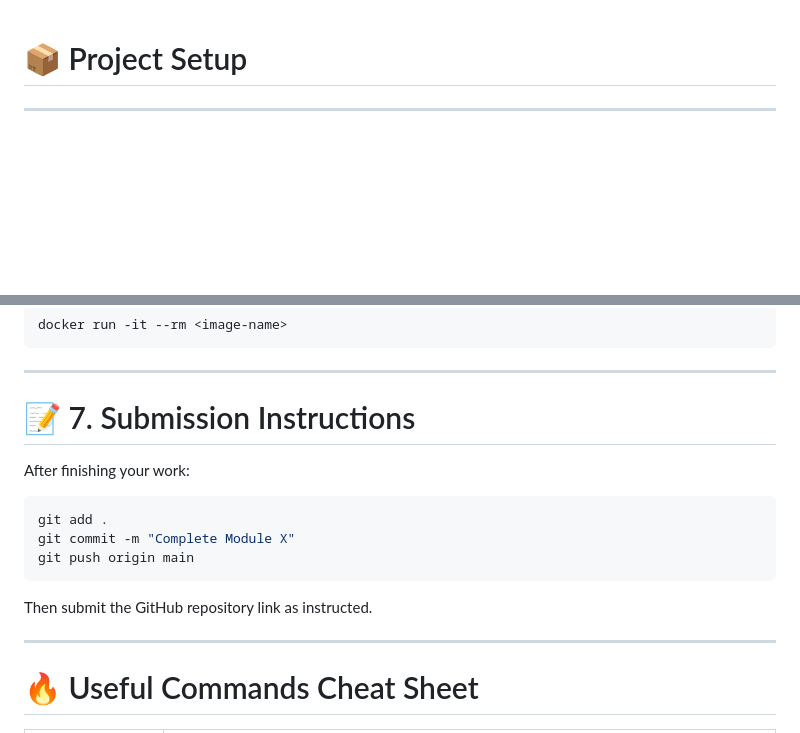
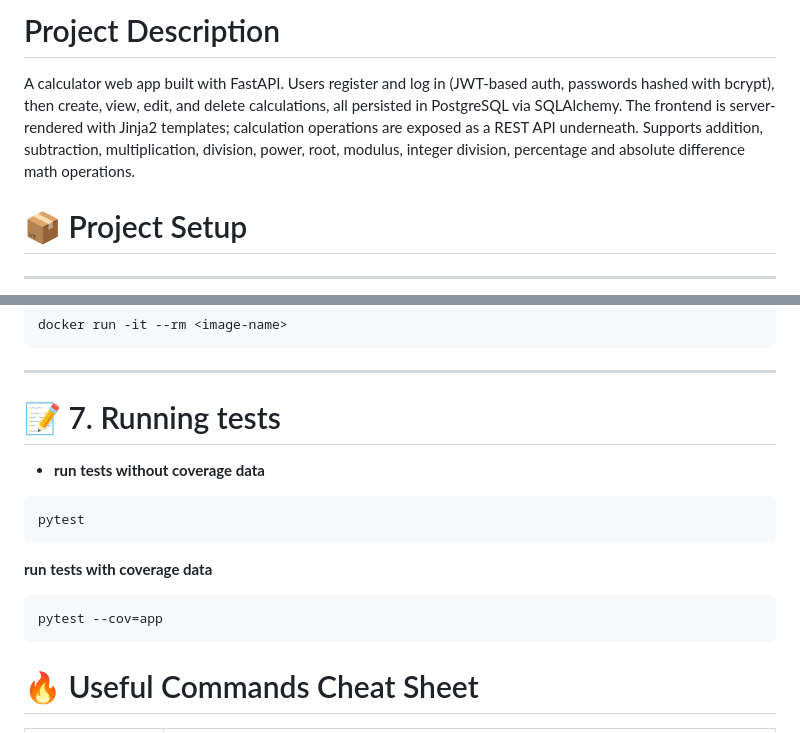
Before and after one commit to MDaley08/final_calculator, a Markdown page: README.md, 2 parts joined by grey strips. GitHub-like rendering; blank space fills up the shorter version.

Commit message:
updated readme to properly describe application

````diff
--- a/README.md
+++ b/README.md
@@ -1,3 +1,7 @@
+# Project Description
+A calculator web app built with FastAPI. Users register and log in (JWT-based auth, passwords hashed with bcrypt), then create, view, edit, and delete calculations, all persisted in PostgreSQL via SQLAlchemy. The frontend is server-rendered with Jinja2 templates; calculation operations are exposed as a REST API underneath. Supports addition, subtraction, multiplication, division, power, root, modulus, integer division, percentage and absolute difference math operations.
+
+
 # 📦 Project Setup
 
 ---
@@ -214,19 +218,17 @@ docker run -it --rm <image-name>
 
 ---
 
-# 📝 7. Submission Instructions
-
-After finishing your work:
-
+# 📝 7. Running tests
+- **run tests without coverage data**
 ```bash
-git add .
-git commit -m "Complete Module X"
-git push origin main
+pytest
+```
+**run tests with coverage data**
+```bash
+pytest --cov=app
 ```
 
-Then submit the GitHub repository link as instructed.
 
----
 
 # 🔥 Useful Commands Cheat Sheet
 
````
